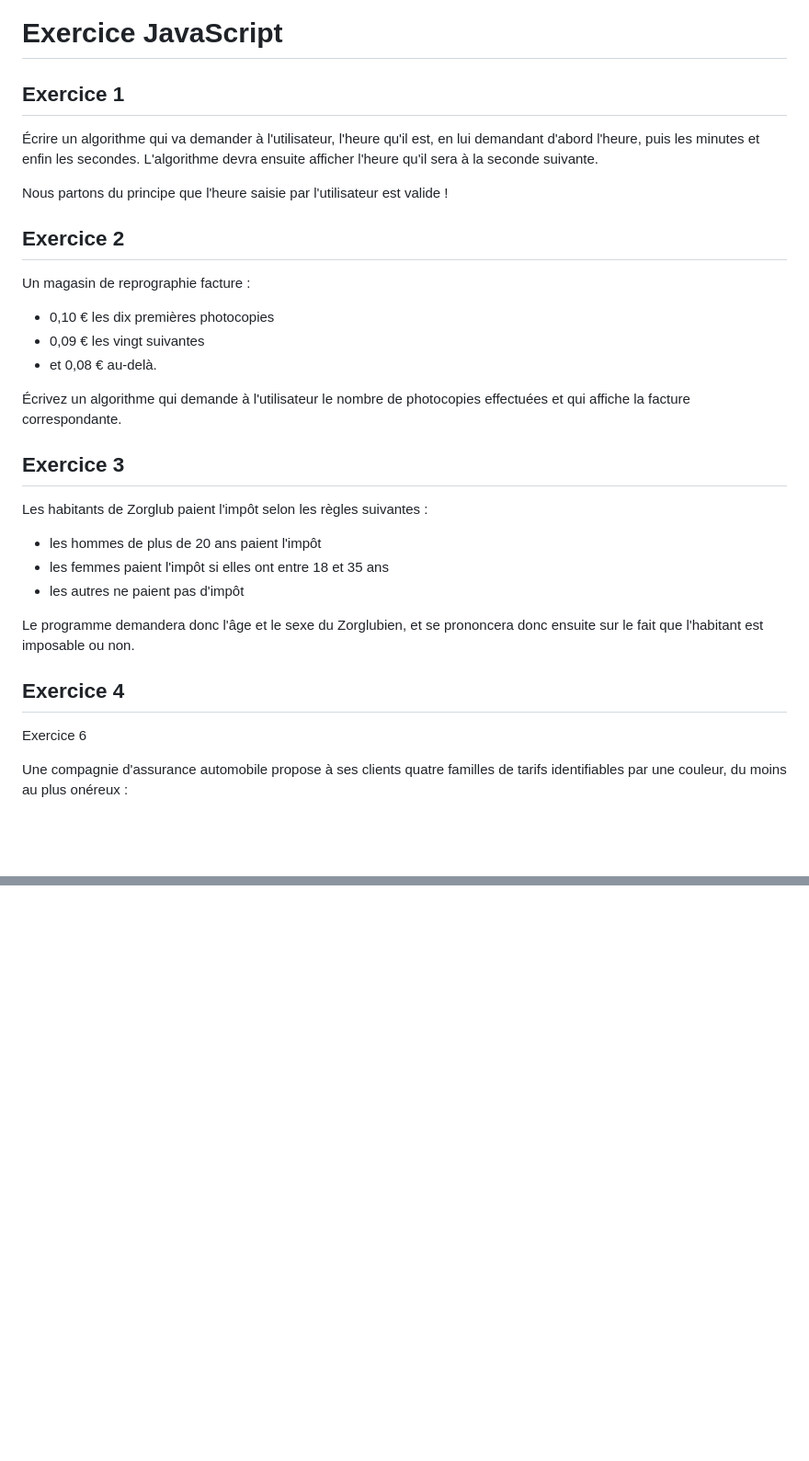
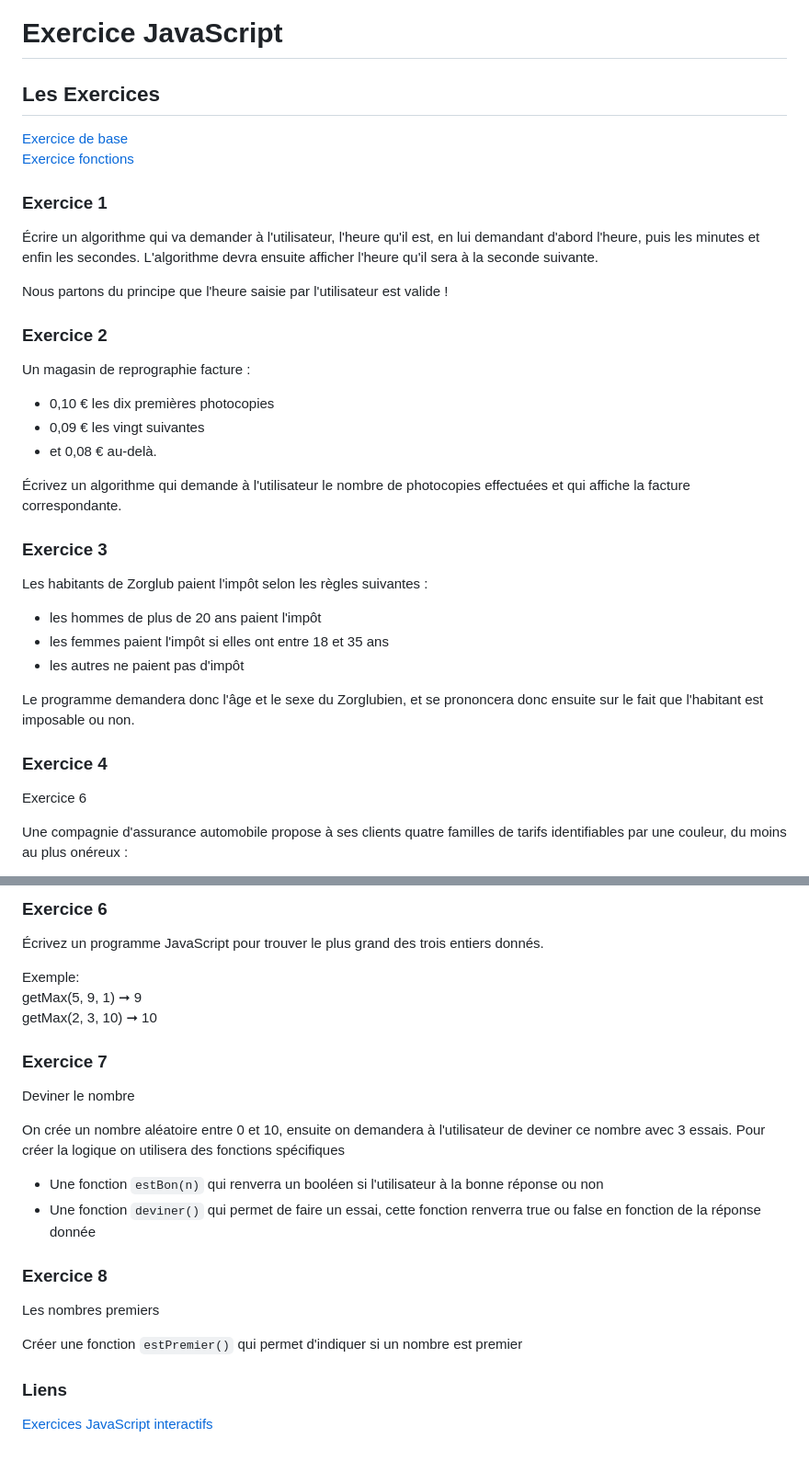
Before and after one commit to Rmnf13007/Javascript, a Markdown page: JS_partie_2.md, 2 parts joined by grey strips. Shown at 92% size. GitHub-like rendering; blank space fills up the shorter version.

```diff
--- a/LISTE_EXO.md
+++ b/JS_partie_2.md
@@ -1,11 +1,15 @@
 # Exercice JavaScript
 
-## Exercice 1
+## Les Exercices
+[Exercice de base](./README.md#exercice-1)
+[Exercice fonctions](./README.md#exercices---les-fonctions)
+
+### Exercice 1
 Écrire un algorithme qui va demander à l'utilisateur, l'heure qu'il est, en lui demandant d'abord l'heure, puis les minutes et enfin les secondes. L'algorithme devra ensuite afficher l'heure qu'il sera à la seconde suivante.
 
 Nous partons du principe que l'heure saisie par l'utilisateur est valide !
 
-## Exercice 2
+### Exercice 2
 
 Un magasin de reprographie facture :
 
@@ -15,7 +19,7 @@ Un magasin de reprographie facture :
 
 Écrivez un algorithme qui demande à l'utilisateur le nombre de photocopies effectuées et qui affiche la facture correspondante.
 
-## Exercice 3
+### Exercice 3
 Les habitants de Zorglub paient l'impôt selon les règles suivantes :
 
 - les hommes de plus de 20 ans paient l'impôt
@@ -24,7 +28,7 @@ Les habitants de Zorglub paient l'impôt selon les règles suivantes :
 
 Le programme demandera donc l'âge et le sexe du Zorglubien, et se prononcera donc ensuite sur le fait que l'habitant est imposable ou non.
 
-## Exercice 4
+### Exercice 4
 Exercice 6
 
 Une compagnie d'assurance automobile propose à ses clients quatre familles de tarifs identifiables par une couleur, du moins au plus onéreux :
@@ -65,0 +115,26 @@ On créera une variable `devinette` qui contiendra un nombre entre 0 et 10, l'ob
+### Exercice 6
+
+Écrivez un programme JavaScript pour trouver le plus grand des trois entiers donnés.
+
+Exemple:
+getMax(5, 9, 1) ➞ 9
+getMax(2, 3, 10) ➞ 10
+
+### Exercice 7
+Deviner le nombre
+
+On crée un nombre aléatoire entre 0 et 10, ensuite on demandera à l'utilisateur de deviner ce nombre avec 3 essais. Pour créer la logique on utilisera des fonctions spécifiques
+
+- Une fonction `estBon(n)` qui renverra un booléen si l'utilisateur à la bonne réponse ou non
+- Une fonction `deviner()` qui permet de faire un essai, cette fonction renverra true ou false en fonction de la réponse donnée
+
+
+### Exercice 8
+
+Les nombres premiers
+
+Créer une fonction `estPremier()` qui permet d'indiquer si un nombre est premier
+
+### Liens
+
+[Exercices JavaScript interactifs](https://www.odyssey.sdlm.be/)
```
Also changed, not shown: other parts of JS_partie_2.md (+49 -4 lines).
